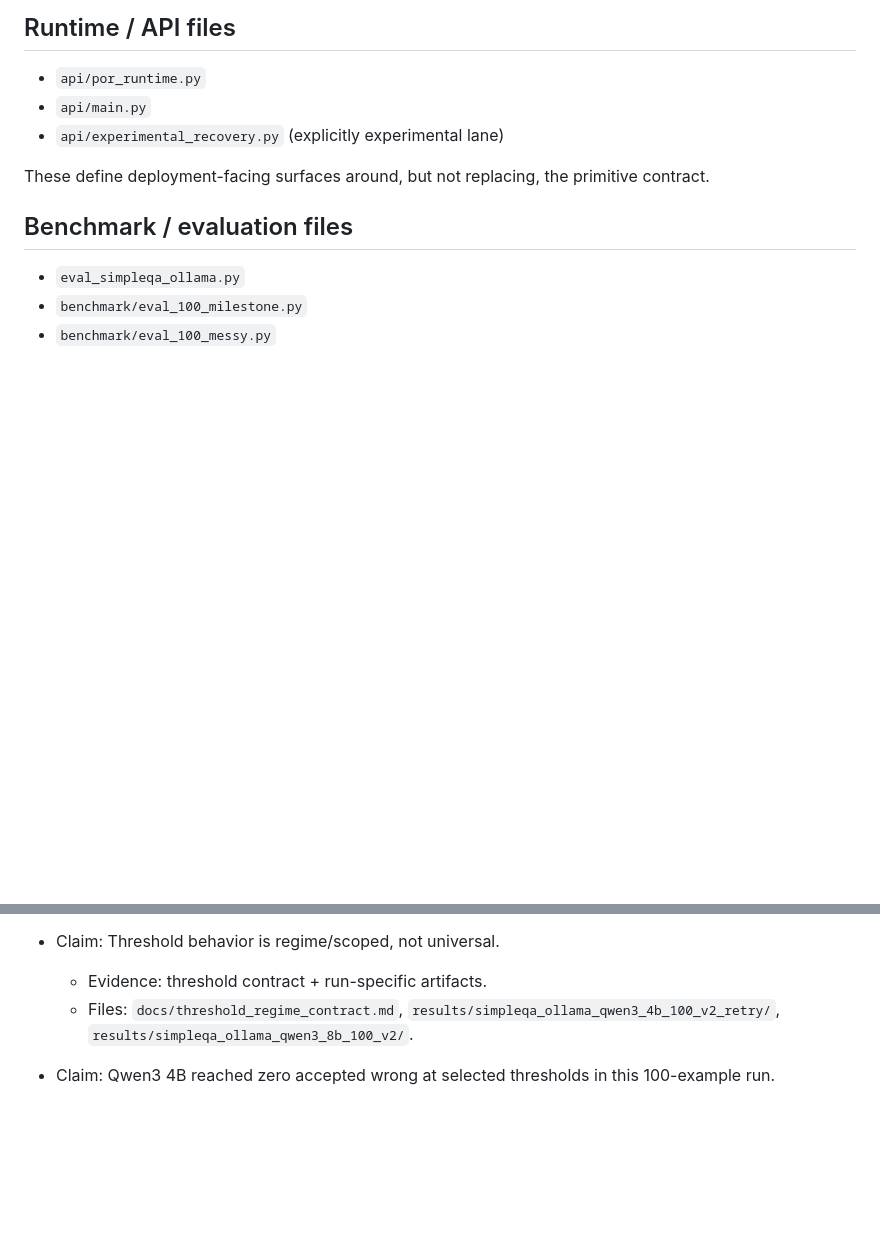
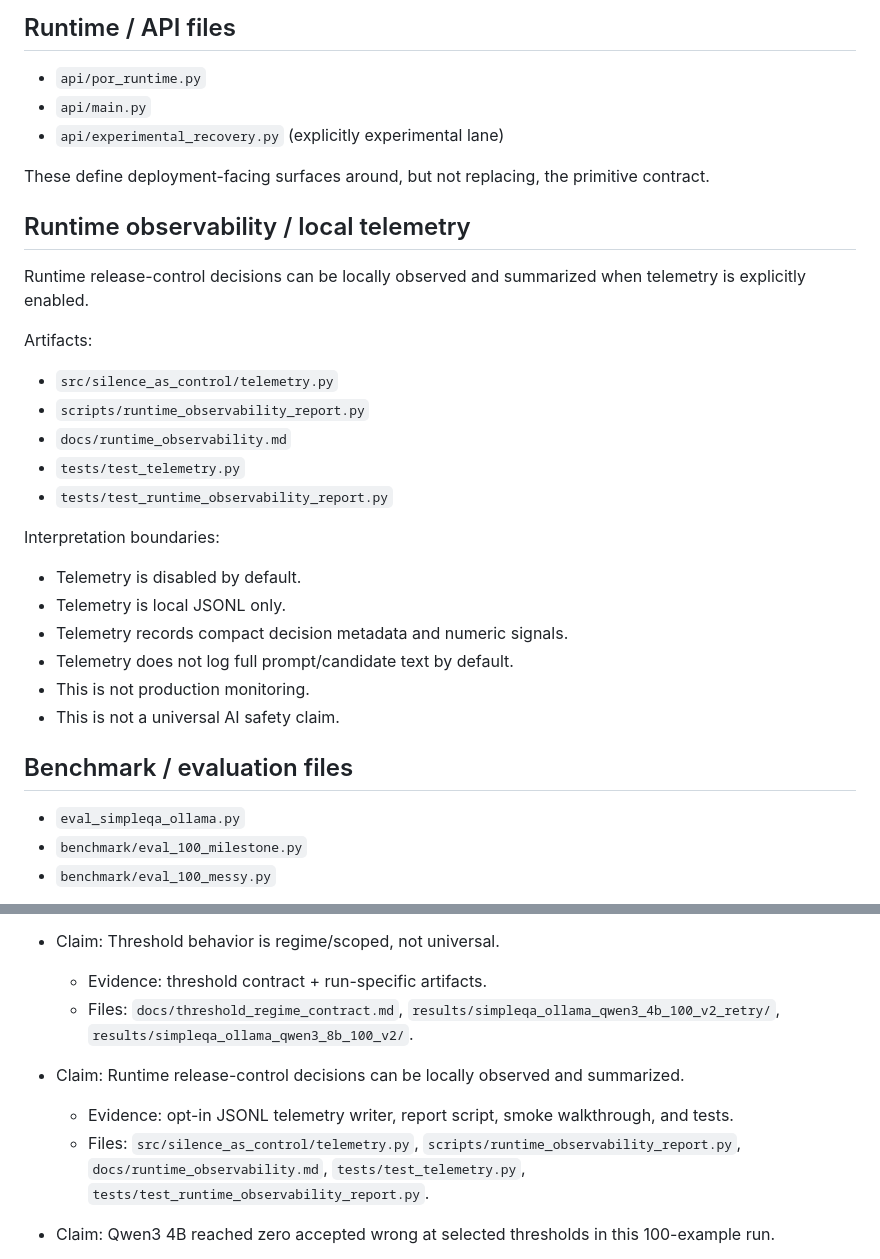
Before and after one commit to SemeAIPletinnya/silence-as-control, a Markdown page: docs/evidence_map.md, 2 parts joined by grey strips. GitHub-like rendering; blank space fills up the shorter version.

Commit message:
docs: map runtime observability evidence

```diff
--- a/docs/evidence_map.md
+++ b/docs/evidence_map.md
@@ -22,6 +22,27 @@ These define the primitive thresholded release behavior (`PROCEED` / `SILENCE`).
 - `api/experimental_recovery.py` (explicitly experimental lane)
 
 These define deployment-facing surfaces around, but not replacing, the primitive contract.
+
+## Runtime observability / local telemetry
+
+Runtime release-control decisions can be locally observed and summarized when telemetry is explicitly enabled.
+
+Artifacts:
+
+- `src/silence_as_control/telemetry.py`
+- `scripts/runtime_observability_report.py`
+- `docs/runtime_observability.md`
+- `tests/test_telemetry.py`
+- `tests/test_runtime_observability_report.py`
+
+Interpretation boundaries:
+
+- Telemetry is disabled by default.
+- Telemetry is local JSONL only.
+- Telemetry records compact decision metadata and numeric signals.
+- Telemetry does not log full prompt/candidate text by default.
+- This is not production monitoring.
+- This is not a universal AI safety claim.
 
 ## Benchmark / evaluation files
 
@@ -81,6 +102,10 @@ Interpretation boundaries:
   - Evidence: threshold contract + run-specific artifacts.
   - Files: `docs/threshold_regime_contract.md`, `results/simpleqa_ollama_qwen3_4b_100_v2_retry/`, `results/simpleqa_ollama_qwen3_8b_100_v2/`.
 
+- Claim: Runtime release-control decisions can be locally observed and summarized.
+  - Evidence: opt-in JSONL telemetry writer, report script, smoke walkthrough, and tests.
+  - Files: `src/silence_as_control/telemetry.py`, `scripts/runtime_observability_report.py`, `docs/runtime_observability.md`, `tests/test_telemetry.py`, `tests/test_runtime_observability_report.py`.
+
 - Claim: Qwen3 4B reached zero accepted wrong at selected thresholds in this 100-example run.
   - Evidence: PR #131 artifacts and summary tables.
   - Files: `results/simpleqa_ollama_qwen3_4b_100_v2_retry/`.
```
